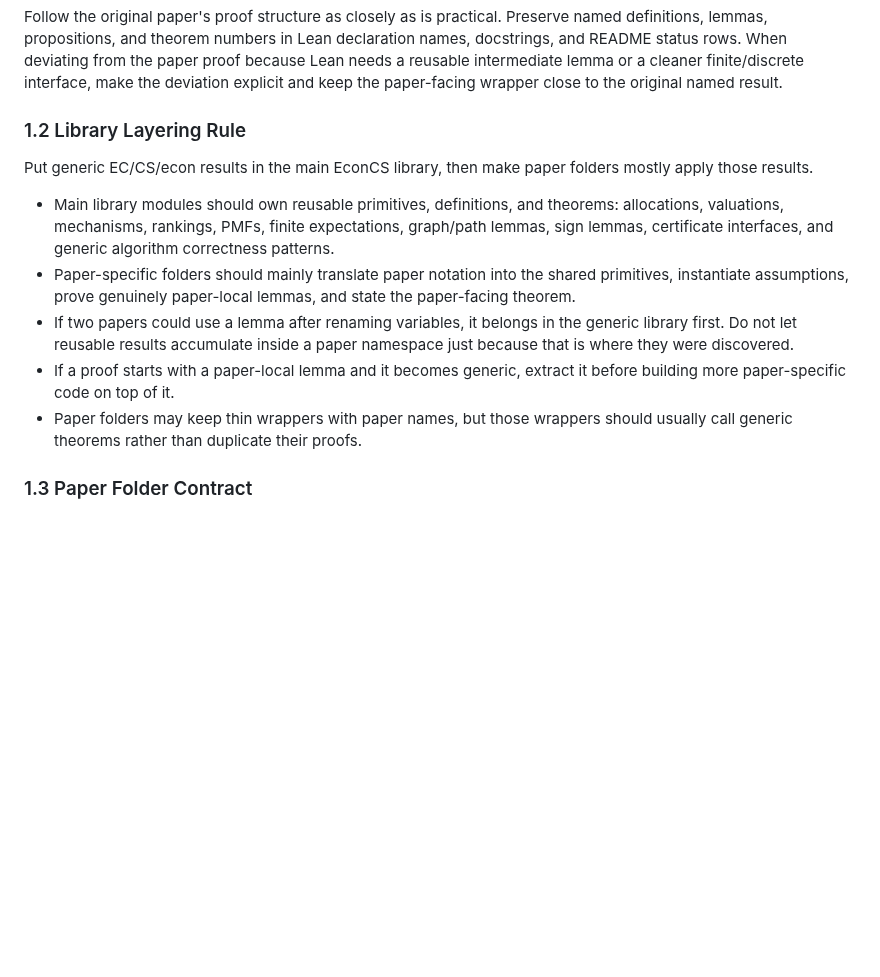
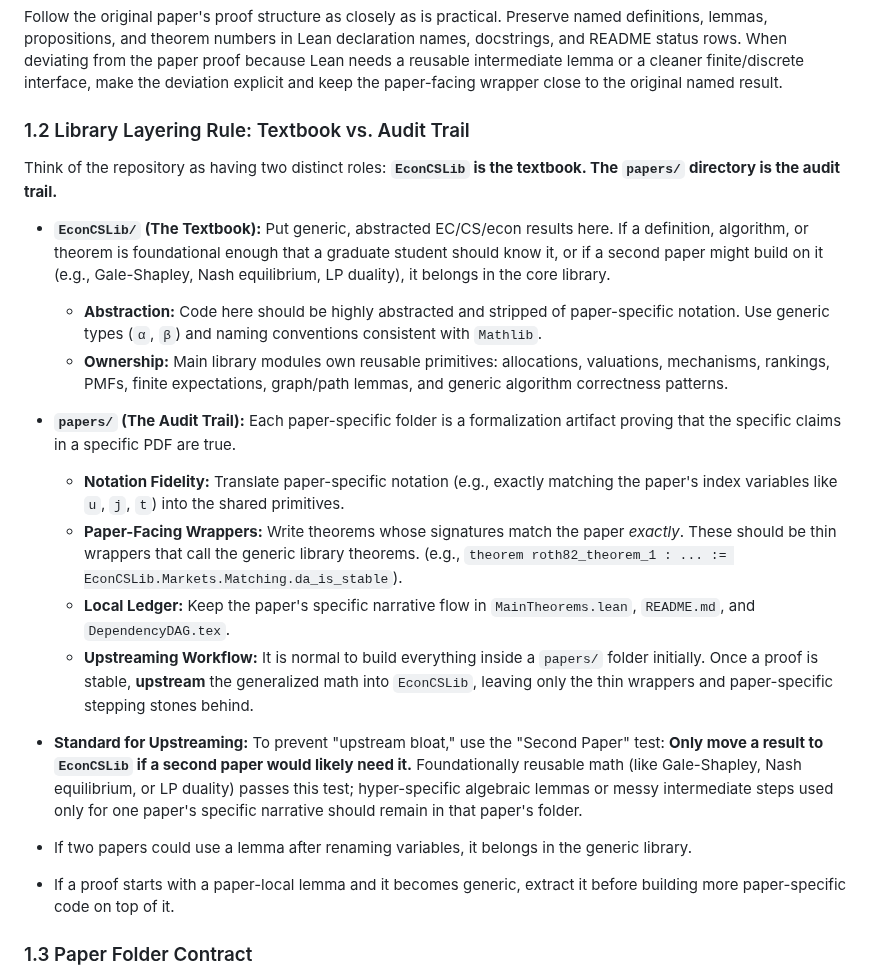
Before and after one commit to nikhgarg/EconCSLib, a Markdown page: skills/econcs-formalizer/SKILL.md, the part around the change. Rendered like a GitHub page; blank space fills up the shorter version.

Commit message:
Skill update: Simplify upstreaming standard to the 'Second Paper' test

```diff
--- a/skills/econcs-formalizer/SKILL.md
+++ b/skills/econcs-formalizer/SKILL.md
@@ -24,25 +24,23 @@ because Lean needs a reusable intermediate lemma or a cleaner finite/discrete
 interface, make the deviation explicit and keep the paper-facing wrapper close
 to the original named result.
 
-### 1.2 Library Layering Rule
+### 1.2 Library Layering Rule: Textbook vs. Audit Trail
 
-Put generic EC/CS/econ results in the main EconCS library, then make paper
-folders mostly apply those results.
+Think of the repository as having two distinct roles: **`EconCSLib` is the textbook. The `papers/` directory is the audit trail.**
 
-- Main library modules should own reusable primitives, definitions, and theorems:
-  allocations, valuations, mechanisms, rankings, PMFs, finite expectations,
-  graph/path lemmas, sign lemmas, certificate interfaces, and generic algorithm
-  correctness patterns.
-- Paper-specific folders should mainly translate paper notation into the shared
-  primitives, instantiate assumptions, prove genuinely paper-local lemmas, and
-  state the paper-facing theorem.
-- If two papers could use a lemma after renaming variables, it belongs in the
-  generic library first. Do not let reusable results accumulate inside a paper
-  namespace just because that is where they were discovered.
-- If a proof starts with a paper-local lemma and it becomes generic, extract it
-  before building more paper-specific code on top of it.
-- Paper folders may keep thin wrappers with paper names, but those wrappers
-  should usually call generic theorems rather than duplicate their proofs.
+- **`EconCSLib/` (The Textbook):** Put generic, abstracted EC/CS/econ results here. If a definition, algorithm, or theorem is foundational enough that a graduate student should know it, or if a second paper might build on it (e.g., Gale-Shapley, Nash equilibrium, LP duality), it belongs in the core library.
+  - **Abstraction:** Code here should be highly abstracted and stripped of paper-specific notation. Use generic types (`α`, `β`) and naming conventions consistent with `Mathlib`.
+  - **Ownership:** Main library modules own reusable primitives: allocations, valuations, mechanisms, rankings, PMFs, finite expectations, graph/path lemmas, and generic algorithm correctness patterns.
+
+- **`papers/` (The Audit Trail):** Each paper-specific folder is a formalization artifact proving that the specific claims in a specific PDF are true.
+  - **Notation Fidelity:** Translate paper-specific notation (e.g., exactly matching the paper's index variables like `u`, `j`, `t`) into the shared primitives.
+  - **Paper-Facing Wrappers:** Write theorems whose signatures match the paper *exactly*. These should be thin wrappers that call the generic library theorems. (e.g., `theorem roth82_theorem_1 : ... := EconCSLib.Markets.Matching.da_is_stable`).
+  - **Local Ledger:** Keep the paper's specific narrative flow in `MainTheorems.lean`, `README.md`, and `DependencyDAG.tex`.
+  - **Upstreaming Workflow:** It is normal to build everything inside a `papers/` folder initially. Once a proof is stable, **upstream** the generalized math into `EconCSLib`, leaving only the thin wrappers and paper-specific stepping stones behind.
+
+- **Standard for Upstreaming:** To prevent "upstream bloat," use the "Second Paper" test: **Only move a result to `EconCSLib` if a second paper would likely need it.** Foundationally reusable math (like Gale-Shapley, Nash equilibrium, or LP duality) passes this test; hyper-specific algebraic lemmas or messy intermediate steps used only for one paper's specific narrative should remain in that paper's folder.
+- If two papers could use a lemma after renaming variables, it belongs in the generic library.
+- If a proof starts with a paper-local lemma and it becomes generic, extract it before building more paper-specific code on top of it.
 
 ### 1.3 Paper Folder Contract
 
```
